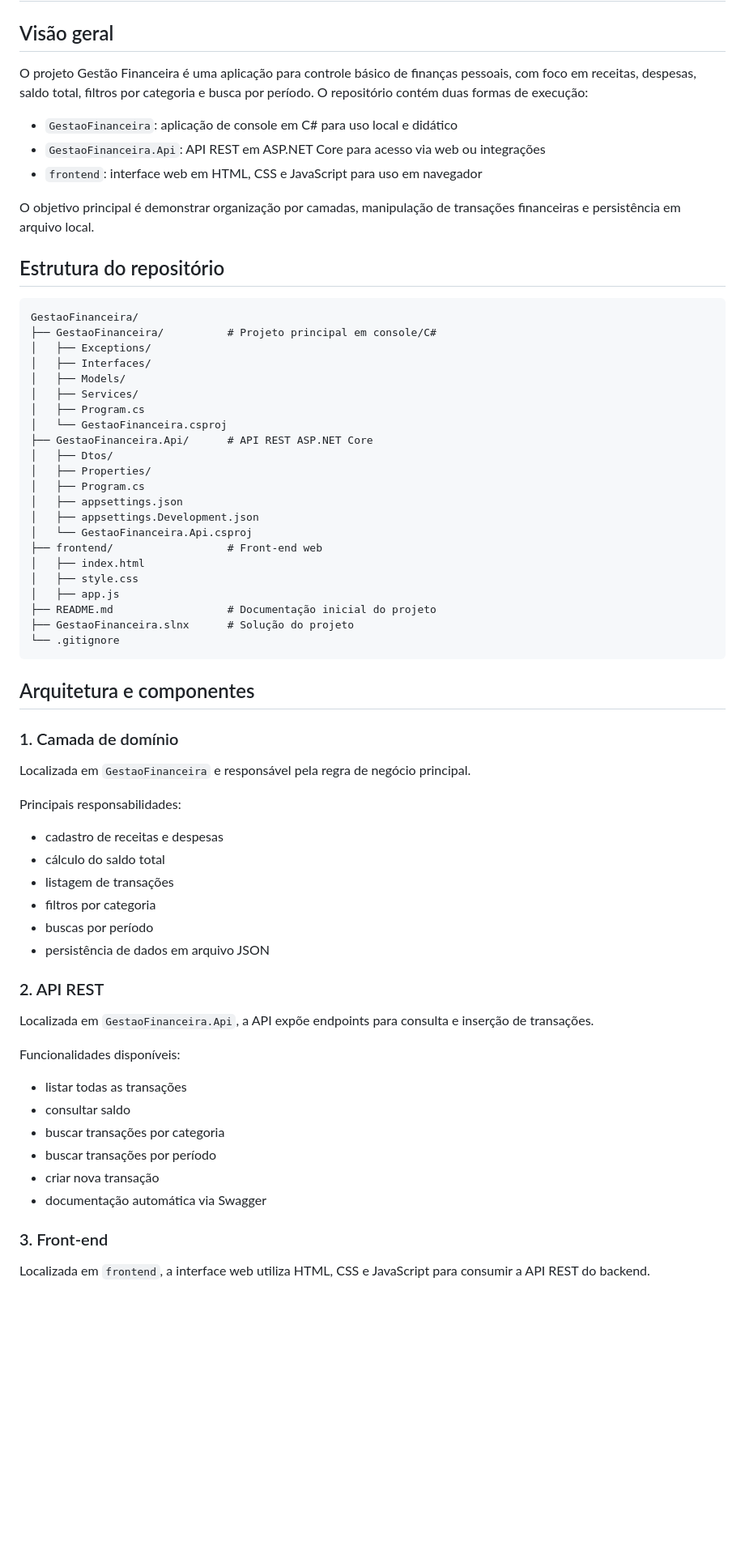
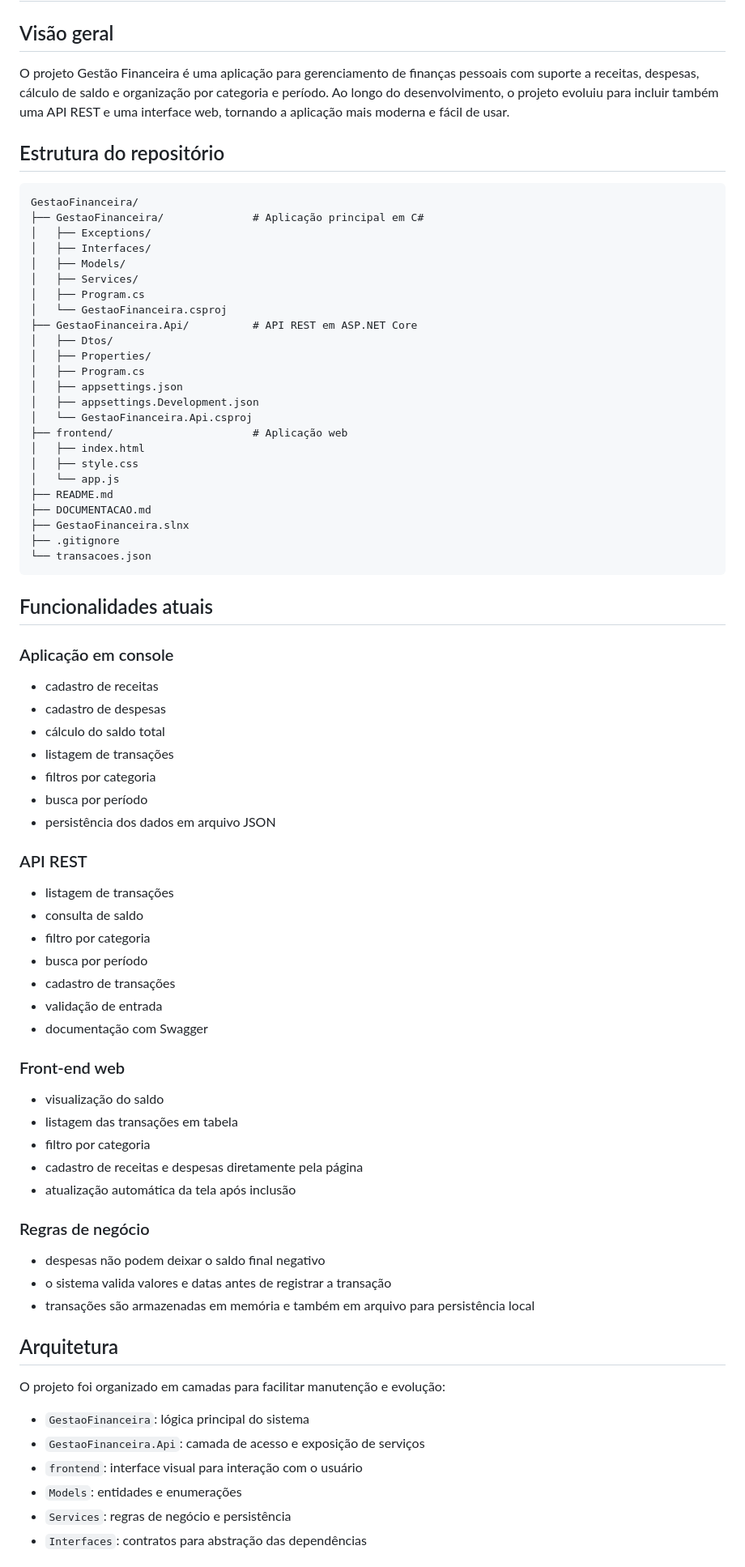
Before and after one commit to jottasilvasj/GestaoFinanceira, a Markdown page: DOCUMENTACAO.md, the part around one of its changes. Shown at 81% size. Drawn GitHub-style; blank space fills up the shorter version.

````diff
--- a/DOCUMENTACAO.md
+++ b/DOCUMENTACAO.md
@@ -2,70 +2,77 @@
 
 ## Visão geral
 
-O projeto Gestão Financeira é uma aplicação para controle básico de finanças pessoais, com foco em receitas, despesas, saldo total, filtros por categoria e busca por período. O repositório contém duas formas de execução:
-
-- `GestaoFinanceira`: aplicação de console em C# para uso local e didático
-- `GestaoFinanceira.Api`: API REST em ASP.NET Core para acesso via web ou integrações
-- `frontend`: interface web em HTML, CSS e JavaScript para uso em navegador
-
-O objetivo principal é demonstrar organização por camadas, manipulação de transações financeiras e persistência em arquivo local.
+O projeto Gestão Financeira é uma aplicação para gerenciamento de finanças pessoais com suporte a receitas, despesas, cálculo de saldo e organização por categoria e período. Ao longo do desenvolvimento, o projeto evoluiu para incluir também uma API REST e uma interface web, tornando a aplicação mais moderna e fácil de usar.
 
 ## Estrutura do repositório
 
 ```text
 GestaoFinanceira/
-├── GestaoFinanceira/          # Projeto principal em console/C#
+├── GestaoFinanceira/              # Aplicação principal em C#
 │   ├── Exceptions/
 │   ├── Interfaces/
 │   ├── Models/
 │   ├── Services/
 │   ├── Program.cs
 │   └── GestaoFinanceira.csproj
-├── GestaoFinanceira.Api/      # API REST ASP.NET Core
+├── GestaoFinanceira.Api/          # API REST em ASP.NET Core
 │   ├── Dtos/
 │   ├── Properties/
 │   ├── Program.cs
 │   ├── appsettings.json
 │   ├── appsettings.Development.json
 │   └── GestaoFinanceira.Api.csproj
-├── frontend/                  # Front-end web
+├── frontend/                      # Aplicação web
 │   ├── index.html
 │   ├── style.css
-│   ├── app.js
-├── README.md                  # Documentação inicial do projeto
-├── GestaoFinanceira.slnx      # Solução do projeto
-└── .gitignore
+│   └── app.js
+├── README.md
+├── DOCUMENTACAO.md
+├── GestaoFinanceira.slnx
+├── .gitignore
+└── transacoes.json
 ```
 
-## Arquitetura e componentes
+## Funcionalidades atuais
 
-### 1. Camada de domínio
-
-Localizada em `GestaoFinanceira` e responsável pela regra de negócio principal.
-
-Principais responsabilidades:
-
-- cadastro de receitas e despesas
+### Aplicação em console
+- cadastro de receitas
+- cadastro de despesas
 - cálculo do saldo total
 - listagem de transações
 - filtros por categoria
-- buscas por período
-- persistência de dados em arquivo JSON
+- busca por período
+- persistência dos dados em arquivo JSON
 
-### 2. API REST
+### API REST
+- listagem de transações
+- consulta de saldo
+- filtro por categoria
+- busca por período
+- cadastro de transações
+- validação de entrada
+- documentação com Swagger
 
-Localizada em `GestaoFinanceira.Api`, a API expõe endpoints para consulta e inserção de transações.
+### Front-end web
+- visualização do saldo
+- listagem das transações em tabela
+- filtro por categoria
+- cadastro de receitas e despesas diretamente pela página
+- atualização automática da tela após inclusão
 
-Funcionalidades disponíveis:
+### Regras de negócio
+- despesas não podem deixar o saldo final negativo
+- o sistema valida valores e datas antes de registrar a transação
+- transações são armazenadas em memória e também em arquivo para persistência local
 
-- listar todas as transações
-- consultar saldo
-- buscar transações por categoria
-- buscar transações por período
-- criar nova transação
-- documentação automática via Swagger
+## Arquitetura
 
-### 3. Front-end
+O projeto foi organizado em camadas para facilitar manutenção e evolução:
 
-Localizada em `frontend`, a interface web utiliza HTML, CSS e JavaScript para consumir a API REST do backend.
+- `GestaoFinanceira`: lógica principal do sistema
+- `GestaoFinanceira.Api`: camada de acesso e exposição de serviços
+- `frontend`: interface visual para interação com o usuário
+- `Models`: entidades e enumerações
+- `Services`: regras de negócio e persistência
+- `Interfaces`: contratos para abstração das dependências
 
````
Also changed, not shown: other parts of DOCUMENTACAO.md (+38 -115 lines).
